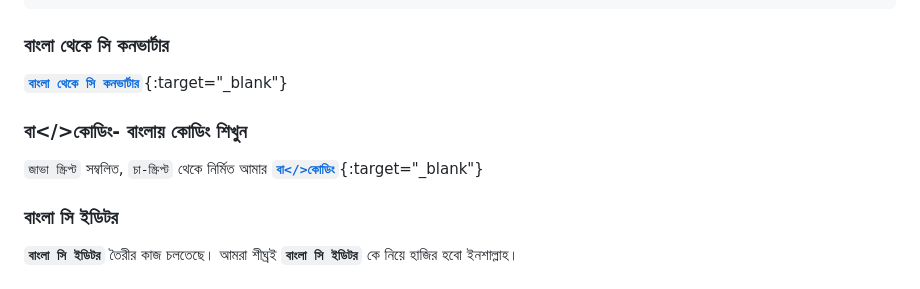
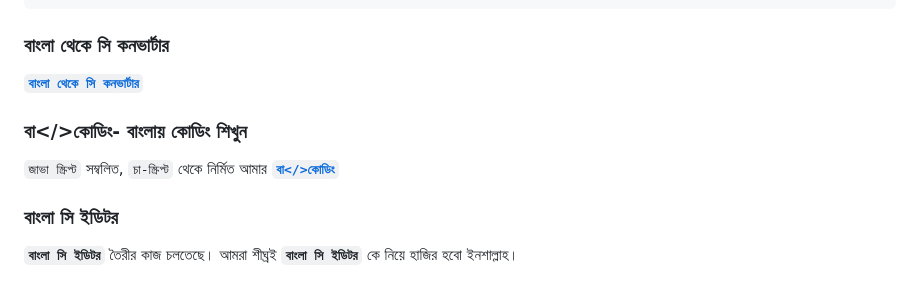
Before and after one commit to anisurrahmanlikhon/Bangla-to-C-Code, a Markdown page: README.md, the part around the change. Rendered like a GitHub page.

````diff
--- a/README.md
+++ b/README.md
@@ -744,10 +744,10 @@ Library Function
 
 ### বাংলা থেকে সি কনভার্টার
 
-[<b>```বাংলা থেকে সি কনভার্টার```</b>](https://bangla-code-to-c-code-coverter.mdanisuranisur.repl.co/){:target="_blank"}
+[<b>```বাংলা থেকে সি কনভার্টার```</b>](https://bangla-code-to-c-code-coverter.mdanisuranisur.repl.co/)
 
 ### বা</>কোডিং- বাংলায় কোডিং শিখুন
-```জাভা স্ক্রিপ্ট``` সম্বলিত, ```চা-স্ক্রিপ্ট``` থেকে নির্মিত আমার [<b>```বা</>কোডিং```</b>](https://anisurrahmanlikhon.github.io/Ba-Coding/){:target="_blank"}
+```জাভা স্ক্রিপ্ট``` সম্বলিত, ```চা-স্ক্রিপ্ট``` থেকে নির্মিত আমার [<b>```বা</>কোডিং```</b>](https://anisurrahmanlikhon.github.io/Ba-Coding/)
 
 
 ### বাংলা সি ইডিটর
````
